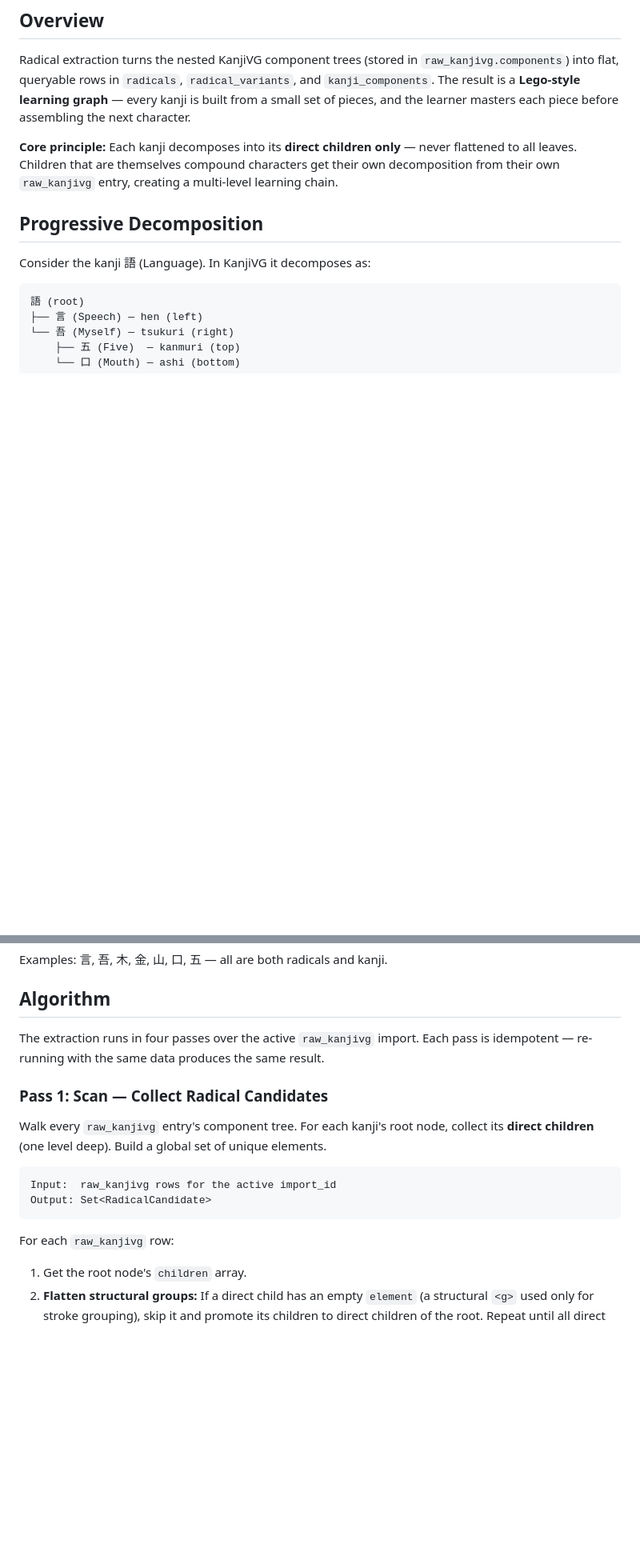
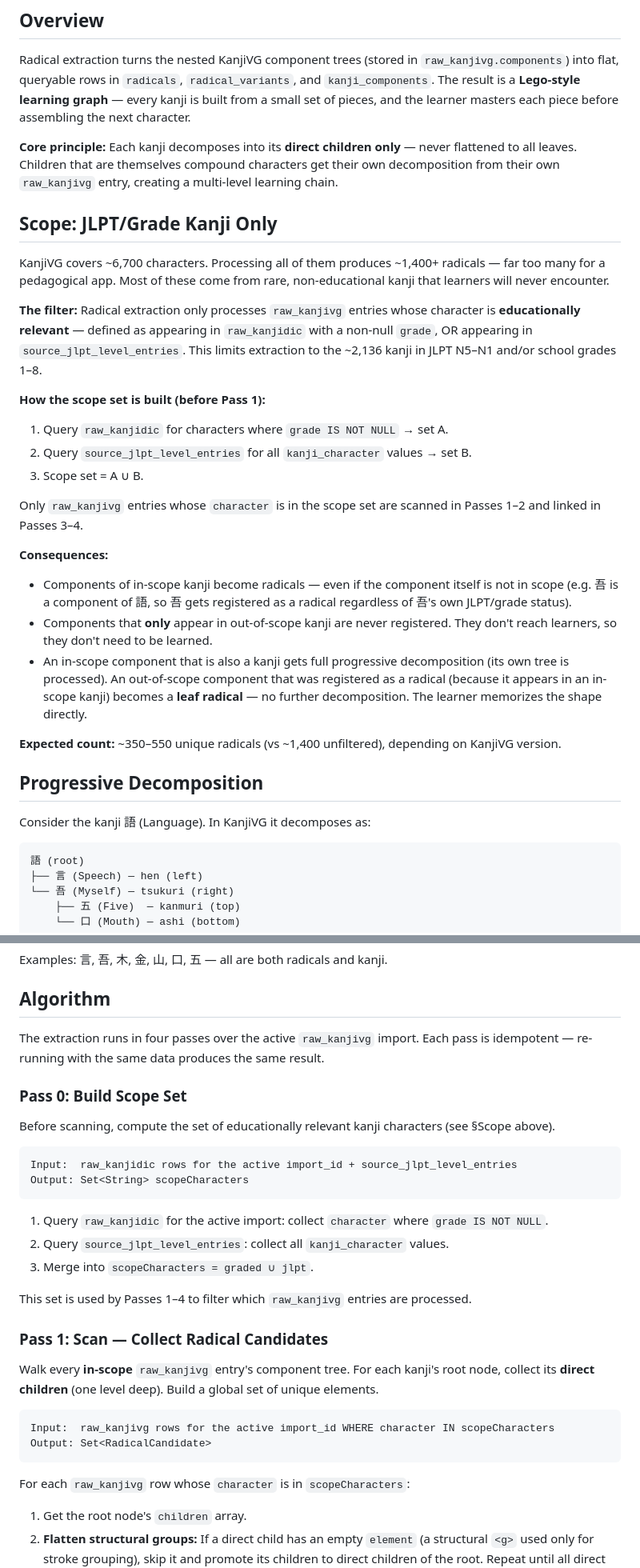
Before and after one commit to Va1erii/kanji_craft, a Markdown page: docs/technical/radical_extraction.md, 2 parts joined by grey strips. Shown at 80% size. Drawn GitHub-style; blank space fills up the shorter version.

````diff
--- a/docs/technical/radical_extraction.md
+++ b/docs/technical/radical_extraction.md
@@ -5,6 +5,28 @@
 Radical extraction turns the nested KanjiVG component trees (stored in `raw_kanjivg.components`) into flat, queryable rows in `radicals`, `radical_variants`, and `kanji_components`. The result is a **Lego-style learning graph** — every kanji is built from a small set of pieces, and the learner masters each piece before assembling the next character.
 
 **Core principle:** Each kanji decomposes into its **direct children only** — never flattened to all leaves. Children that are themselves compound characters get their own decomposition from their own `raw_kanjivg` entry, creating a multi-level learning chain.
+
+## Scope: JLPT/Grade Kanji Only
+
+KanjiVG covers ~6,700 characters. Processing all of them produces ~1,400+ radicals — far too many for a pedagogical app. Most of these come from rare, non-educational kanji that learners will never encounter.
+
+**The filter:** Radical extraction only processes `raw_kanjivg` entries whose character is **educationally relevant** — defined as appearing in `raw_kanjidic` with a non-null `grade`, OR appearing in `source_jlpt_level_entries`. This limits extraction to the ~2,136 kanji in JLPT N5–N1 and/or school grades 1–8.
+
+**How the scope set is built (before Pass 1):**
+
+1. Query `raw_kanjidic` for characters where `grade IS NOT NULL` → set A.
+2. Query `source_jlpt_level_entries` for all `kanji_character` values → set B.
+3. Scope set = A ∪ B.
+
+Only `raw_kanjivg` entries whose `character` is in the scope set are scanned in Passes 1–2 and linked in Passes 3–4.
+
+**Consequences:**
+
+- Components of in-scope kanji become radicals — even if the component itself is not in scope (e.g. 吾 is a component of 語, so 吾 gets registered as a radical regardless of 吾's own JLPT/grade status).
+- Components that **only** appear in out-of-scope kanji are never registered. They don't reach learners, so they don't need to be learned.
+- An in-scope component that is also a kanji gets full progressive decomposition (its own tree is processed). An out-of-scope component that was registered as a radical (because it appears in an in-scope kanji) becomes a **leaf radical** — no further decomposition. The learner memorizes the shape directly.
+
+**Expected count:** ~350–550 unique radicals (vs ~1,400 unfiltered), depending on KanjiVG version.
 
 ## Progressive Decomposition
 
@@ -51,16 +75,31 @@ Examples: 言, 吾, 木, 金, 山, 口, 五 — all are both radicals and kanji.
 
 The extraction runs in four passes over the active `raw_kanjivg` import. Each pass is idempotent — re-running with the same data produces the same result.
 
+### Pass 0: Build Scope Set
+
+Before scanning, compute the set of educationally relevant kanji characters (see §Scope above).
+
+```
+Input:  raw_kanjidic rows for the active import_id + source_jlpt_level_entries
+Output: Set<String> scopeCharacters
+```
+
+1. Query `raw_kanjidic` for the active import: collect `character` where `grade IS NOT NULL`.
+2. Query `source_jlpt_level_entries`: collect all `kanji_character` values.
+3. Merge into `scopeCharacters = graded ∪ jlpt`.
+
+This set is used by Passes 1–4 to filter which `raw_kanjivg` entries are processed.
+
 ### Pass 1: Scan — Collect Radical Candidates
 
-Walk every `raw_kanjivg` entry's component tree. For each kanji's root node, collect its **direct children** (one level deep). Build a global set of unique elements.
+Walk every **in-scope** `raw_kanjivg` entry's component tree. For each kanji's root node, collect its **direct children** (one level deep). Build a global set of unique elements.
 
 ```
-Input:  raw_kanjivg rows for the active import_id
+Input:  raw_kanjivg rows for the active import_id WHERE character IN scopeCharacters
 Output: Set<RadicalCandidate>
 ```
 
-For each `raw_kanjivg` row:
+For each `raw_kanjivg` row whose `character` is in `scopeCharacters`:
 1. Get the root node's `children` array.
 2. **Flatten structural groups:** If a direct child has an empty `element` (a structural `<g>` used only for stroke grouping), skip it and promote its children to direct children of the root. Repeat until all direct children have a non-empty `element` or are leaves.
 3. For each direct child node with a non-empty `element`:
````
Also changed, not shown: other parts of docs/technical/radical_extraction.md (+18 -10 lines), docs/technical/component_linking.md (+8 -7 lines), docs/technical/pipeline.md (+7 -4 lines).
